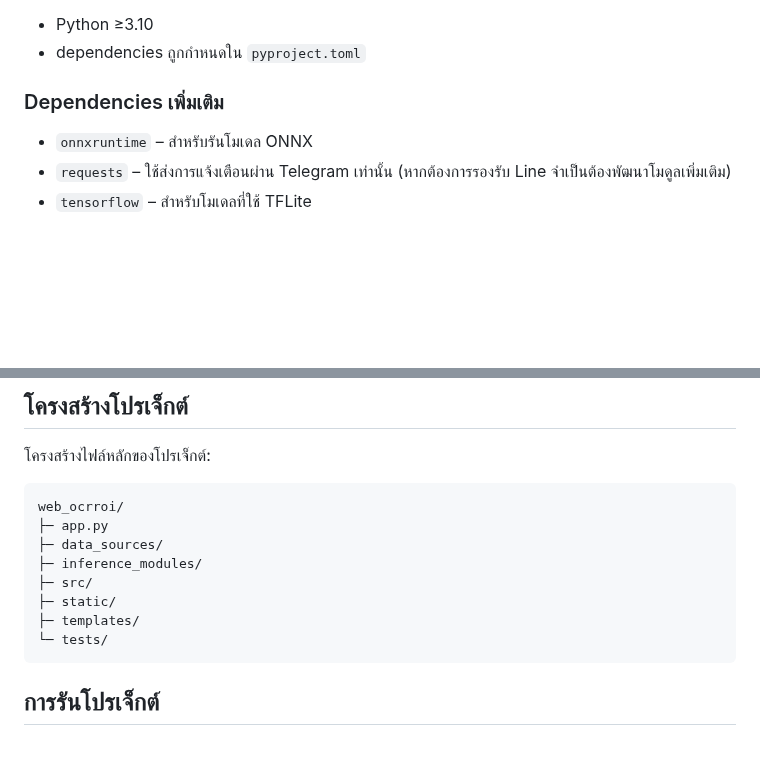
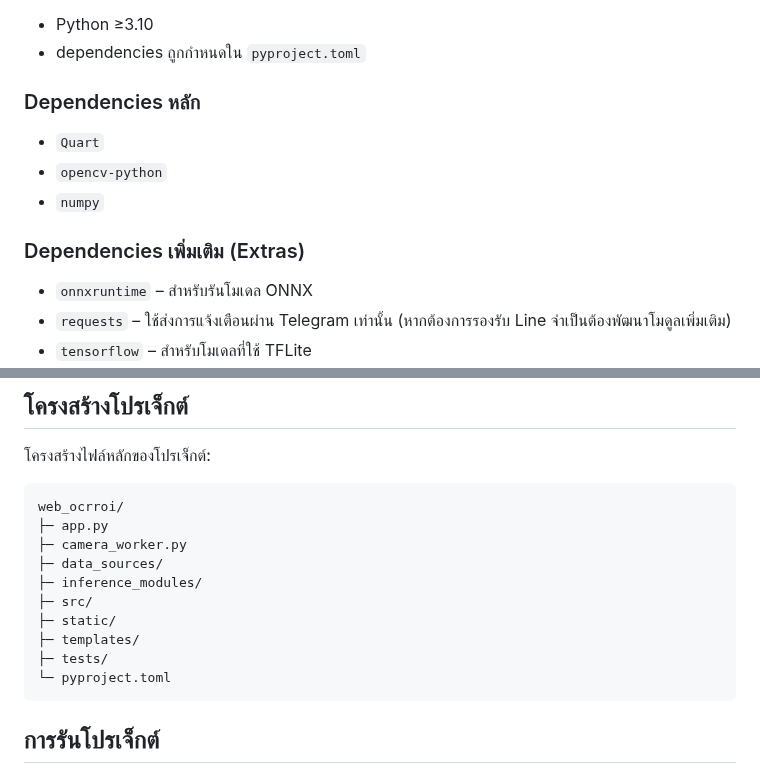
Before and after one commit to SMART-Sense-Industrial-Design/VisionROI, a Markdown page: README.md, 2 parts joined by grey strips. GitHub-like rendering; blank space fills up the shorter version.

Commit message:
docs: update README for current repo

````diff
--- a/README.md
+++ b/README.md
@@ -11,7 +11,12 @@
 - Python ≥3.10
 - dependencies ถูกกำหนดใน `pyproject.toml`
 
-### Dependencies เพิ่มเติม
+### Dependencies หลัก
+- `Quart`
+- `opencv-python`
+- `numpy`
+
+### Dependencies เพิ่มเติม (Extras)
 - `onnxruntime` – สำหรับรันโมเดล ONNX
 - `requests` – ใช้ส่งการแจ้งเตือนผ่าน Telegram เท่านั้น (หากต้องการรองรับ Line จำเป็นต้องพัฒนาโมดูลเพิ่มเติม)
 - `tensorflow` – สำหรับโมเดลที่ใช้ TFLite
@@ -77,12 +82,14 @@ pip install -e "."
 ```
 web_ocrroi/
 ├─ app.py
+├─ camera_worker.py
 ├─ data_sources/
 ├─ inference_modules/
 ├─ src/
 ├─ static/
 ├─ templates/
-└─ tests/
+├─ tests/
+└─ pyproject.toml
 ```
 
 ## การรันโปรเจ็กต์
````
